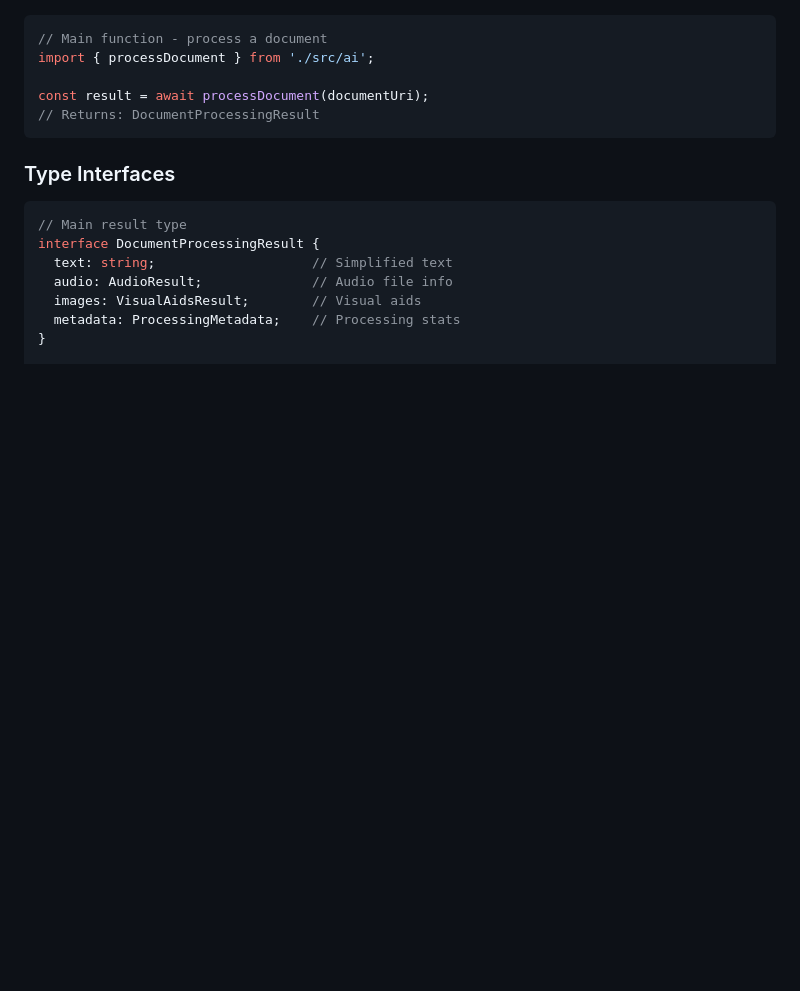
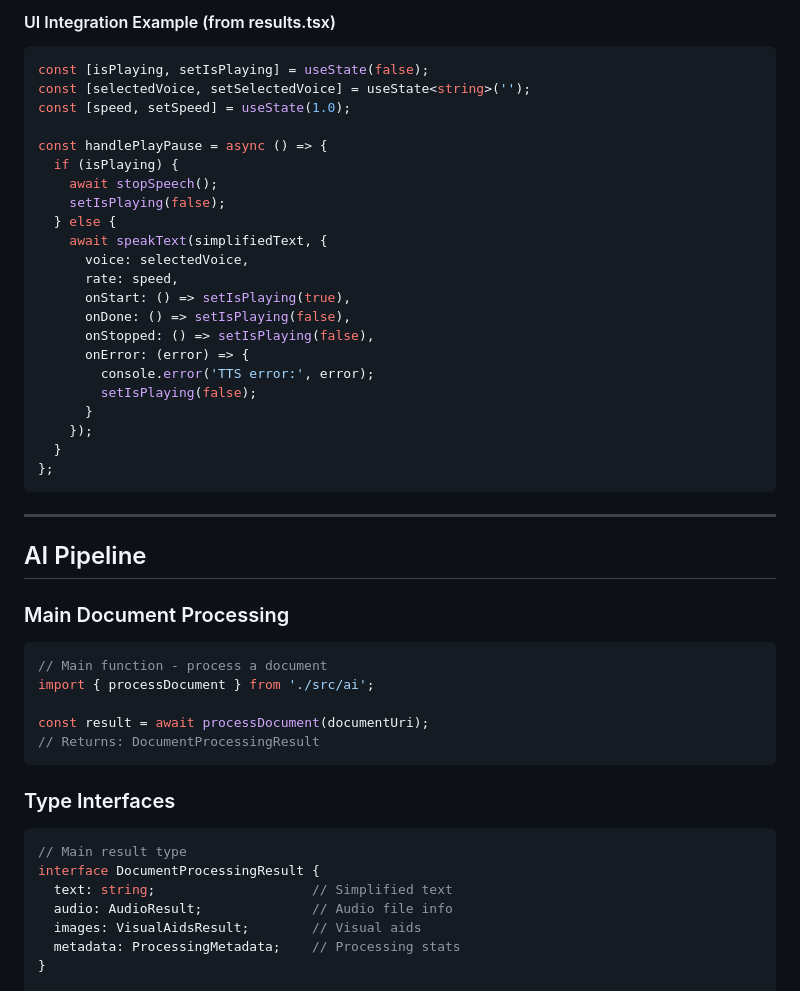
Before and after one commit to Eli-Keli/elimu-ai-app, a Markdown page: docs/QUICK_REFERENCE.md, the part around the change printed below. GitHub-like rendering; blank space fills up the shorter version.

````diff
--- a/docs/QUICK_REFERENCE.md
+++ b/docs/QUICK_REFERENCE.md
@@ -90,3 +164,34 @@ npm update
+#### UI Integration Example (from results.tsx)
+```typescript
+const [isPlaying, setIsPlaying] = useState(false);
+const [selectedVoice, setSelectedVoice] = useState<string>('');
+const [speed, setSpeed] = useState(1.0);
+
+const handlePlayPause = async () => {
+  if (isPlaying) {
+    await stopSpeech();
+    setIsPlaying(false);
+  } else {
+    await speakText(simplifiedText, {
+      voice: selectedVoice,
+      rate: speed,
+      onStart: () => setIsPlaying(true),
+      onDone: () => setIsPlaying(false),
+      onStopped: () => setIsPlaying(false),
+      onError: (error) => {
+        console.error('TTS error:', error);
+        setIsPlaying(false);
+      }
+    });
+  }
+};
+```
+
+---
+
+## AI Pipeline
+
+### Main Document Processing
 
 ```typescript
 // Main function - process a document
````
Also changed, not shown: other parts of docs/QUICK_REFERENCE.md (+75 -1 lines), docs/ARCHITECTURE.md (+49 -20 lines), docs/DEPENDENCIES.md (+11 -3 lines).
